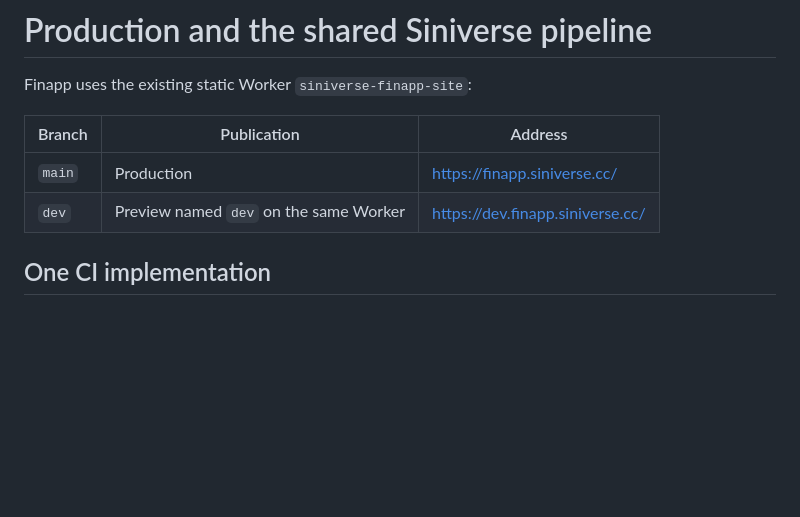
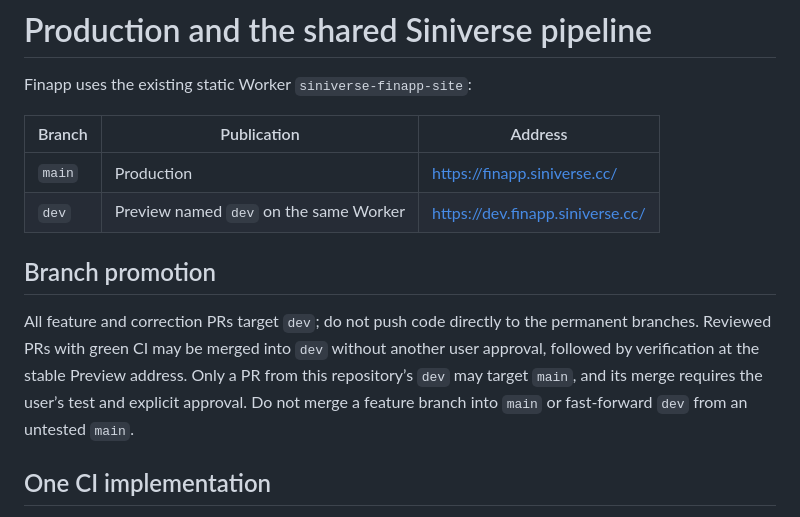
Before and after one commit to sinikebe/finapp, a Markdown page: docs/cloudflare-previews.md, the part around the change. GitHub-like rendering; blank space fills up the shorter version.

Commit message:
docs: require reviewed dev integration before approved production promotion

```diff
--- a/docs/cloudflare-previews.md
+++ b/docs/cloudflare-previews.md
@@ -6,6 +6,15 @@ Finapp uses the existing static Worker `siniverse-finapp-site`:
 | --- | --- | --- |
 | `main` | Production | <https://finapp.siniverse.cc/> |
 | `dev` | Preview named `dev` on the same Worker | <https://dev.finapp.siniverse.cc/> |
+
+## Branch promotion
+
+All feature and correction PRs target `dev`; do not push code directly to the
+permanent branches. Reviewed PRs with green CI may be merged into `dev` without
+another user approval, followed by verification at the stable Preview address.
+Only a PR from this repository’s `dev` may target `main`, and its merge requires
+the user’s test and explicit approval. Do not merge a feature branch into `main`
+or fast-forward `dev` from an untested `main`.
 
 ## One CI implementation
 
```
